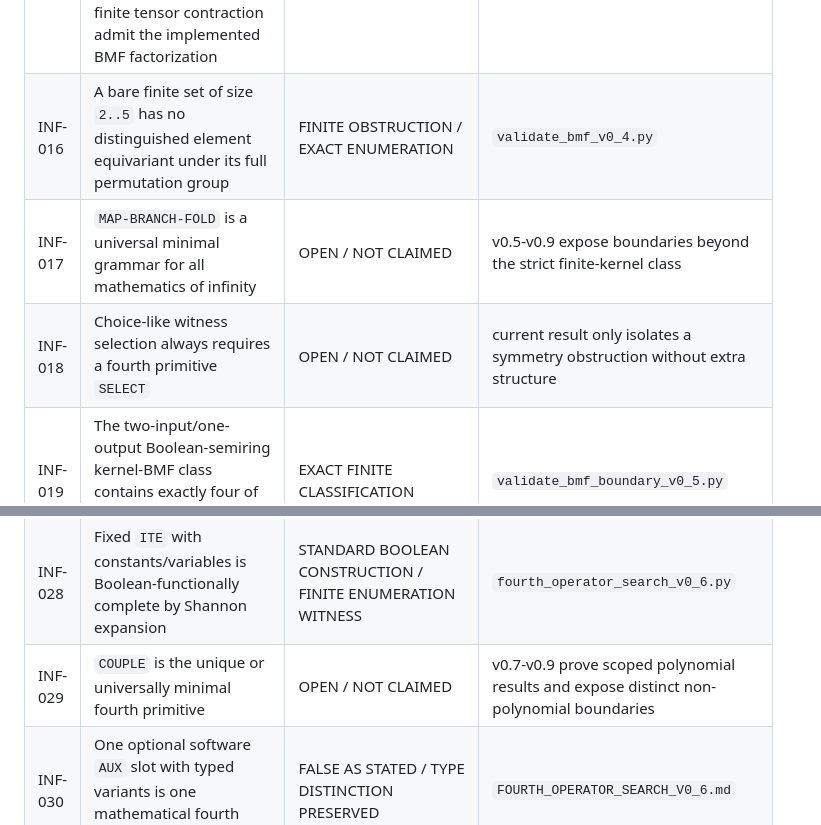
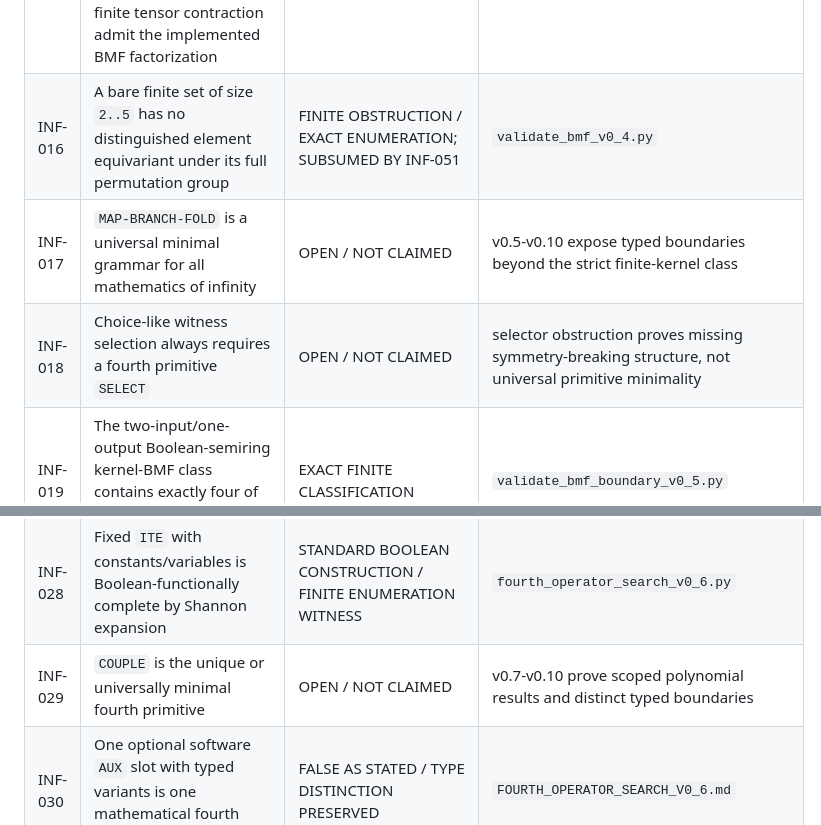
Before and after one commit to AdrianLipa90/Infinities, a Markdown page: CLAIMS.md, 2 parts joined by grey strips. Rendered like a GitHub page.

```diff
--- a/CLAIMS.md
+++ b/CLAIMS.md
@@ -17,9 +17,9 @@
 | INF-013 | `[1/2]` is the unique universal seam across all infinity sectors | FALSIFIED IN CATALOGUED NATURAL-SEAM TEST / UNIVERSAL CLAIM NOT SUPPORTED | `gremlin_sweep_v0_1.py` |
 | INF-014 | Every finite kernel operator `(T_K f)(y)=⊕_x K(y,x)⊗f(x)` factors exactly as `F ∘ M_K ∘ B` | EXACT (DEFINED CLASS) | `validate_bmf_v0_4.py` |
 | INF-015 | DFT, finite Markov transition, Boolean adjacency, divisibility-zeta, Walsh-Hadamard, Dirichlet convolution and finite tensor contraction admit the implemented BMF factorization | NUMERICAL/FINITE WITNESS | `bmf_ood_v0_4.py` |
-| INF-016 | A bare finite set of size `2..5` has no distinguished element equivariant under its full permutation group | FINITE OBSTRUCTION / EXACT ENUMERATION | `validate_bmf_v0_4.py` |
-| INF-017 | `MAP-BRANCH-FOLD` is a universal minimal grammar for all mathematics of infinity | OPEN / NOT CLAIMED | v0.5-v0.9 expose boundaries beyond the strict finite-kernel class |
-| INF-018 | Choice-like witness selection always requires a fourth primitive `SELECT` | OPEN / NOT CLAIMED | current result only isolates a symmetry obstruction without extra structure |
+| INF-016 | A bare finite set of size `2..5` has no distinguished element equivariant under its full permutation group | FINITE OBSTRUCTION / EXACT ENUMERATION; SUBSUMED BY INF-051 | `validate_bmf_v0_4.py` |
+| INF-017 | `MAP-BRANCH-FOLD` is a universal minimal grammar for all mathematics of infinity | OPEN / NOT CLAIMED | v0.5-v0.10 expose typed boundaries beyond the strict finite-kernel class |
+| INF-018 | Choice-like witness selection always requires a fourth primitive `SELECT` | OPEN / NOT CLAIMED | selector obstruction proves missing symmetry-breaking structure, not universal primitive minimality |
 | INF-019 | The two-input/one-output Boolean-semiring kernel-BMF class contains exactly four of the sixteen Boolean functions | EXACT FINITE CLASSIFICATION | `validate_bmf_boundary_v0_5.py` |
 | INF-020 | Stacking finite Boolean-semiring kernel-BMF layers does not escape semimodule linearity or yield functional completeness | EXACT ALGEBRAIC CLOSURE; FINITE ENUMERATION WITNESS | `bmf_boundary_v0_5.py` |
 | INF-021 | Over ordinary real addition/multiplication, `x -> x^2` is outside the strict one-input/one-output kernel-BMF class | EXACT COUNTEREXAMPLE | `bmf_boundary_v0_5.py` |
@@ -30,7 +30,7 @@
 | INF-026 | Over Boolean variables/constants, closure under fixed OR and dynamic AND contains exactly the six two-variable monotone Boolean functions | EXACT FINITE CLASSIFICATION | `validate_fourth_operator_v0_6.py` |
 | INF-027 | With the separately fixed local unary library `{ZERO, ONE, ID, NOT}`, dynamic AND plus OR-fold realizes all 16 two-variable Boolean functions; general finite Boolean representation follows by DNF | EXACT FINITE ENUMERATION + STANDARD DNF CONSTRUCTION | `fourth_operator_search_v0_6.py` |
 | INF-028 | Fixed `ITE` with constants/variables is Boolean-functionally complete by Shannon expansion | STANDARD BOOLEAN CONSTRUCTION / FINITE ENUMERATION WITNESS | `fourth_operator_search_v0_6.py` |
-| INF-029 | `COUPLE` is the unique or universally minimal fourth primitive | OPEN / NOT CLAIMED | v0.7-v0.9 prove scoped polynomial results and expose distinct non-polynomial boundaries |
+| INF-029 | `COUPLE` is the unique or universally minimal fourth primitive | OPEN / NOT CLAIMED | v0.7-v0.10 prove scoped polynomial results and distinct typed boundaries |
 | INF-030 | One optional software `AUX` slot with typed variants is one mathematical fourth operator | FALSE AS STATED / TYPE DISTINCTION PRESERVED | `FOURTH_OPERATOR_SEARCH_V0_6.md` |
 | INF-031 | Every finite left-coefficient word-polynomial over a supplied semiring-like algebra factors exactly through typed `BRANCH -> MAP -> COUPLE -> FOLD` | EXACT (DEFINED CLASS) | `validate_bmcf_v0_7.py` |
 | INF-032 | Over a commutative semiring, every finite polynomial with fixed coefficients is BMCF-representable | EXACT COROLLARY OF INF-031 | `bmcf_polynomial_v0_7.py` |
```
Also changed, not shown: other parts of CLAIMS.md (+10 -3 lines).
